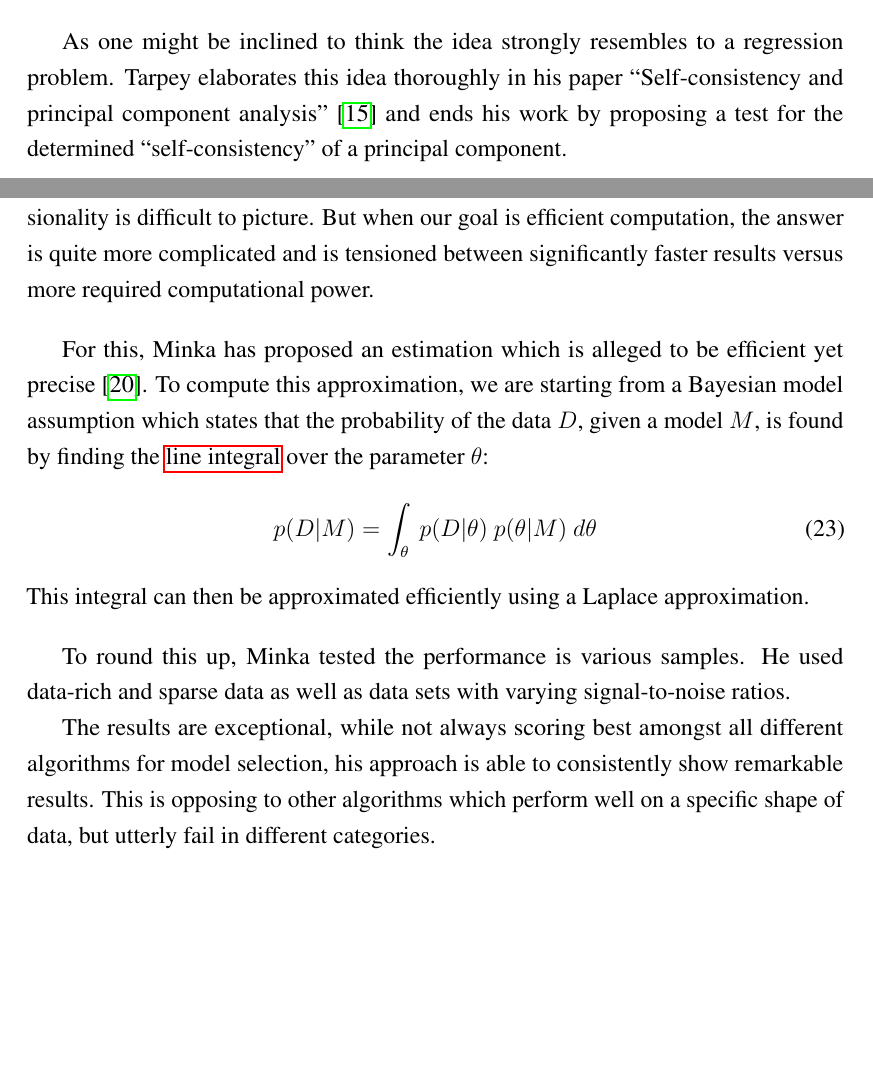
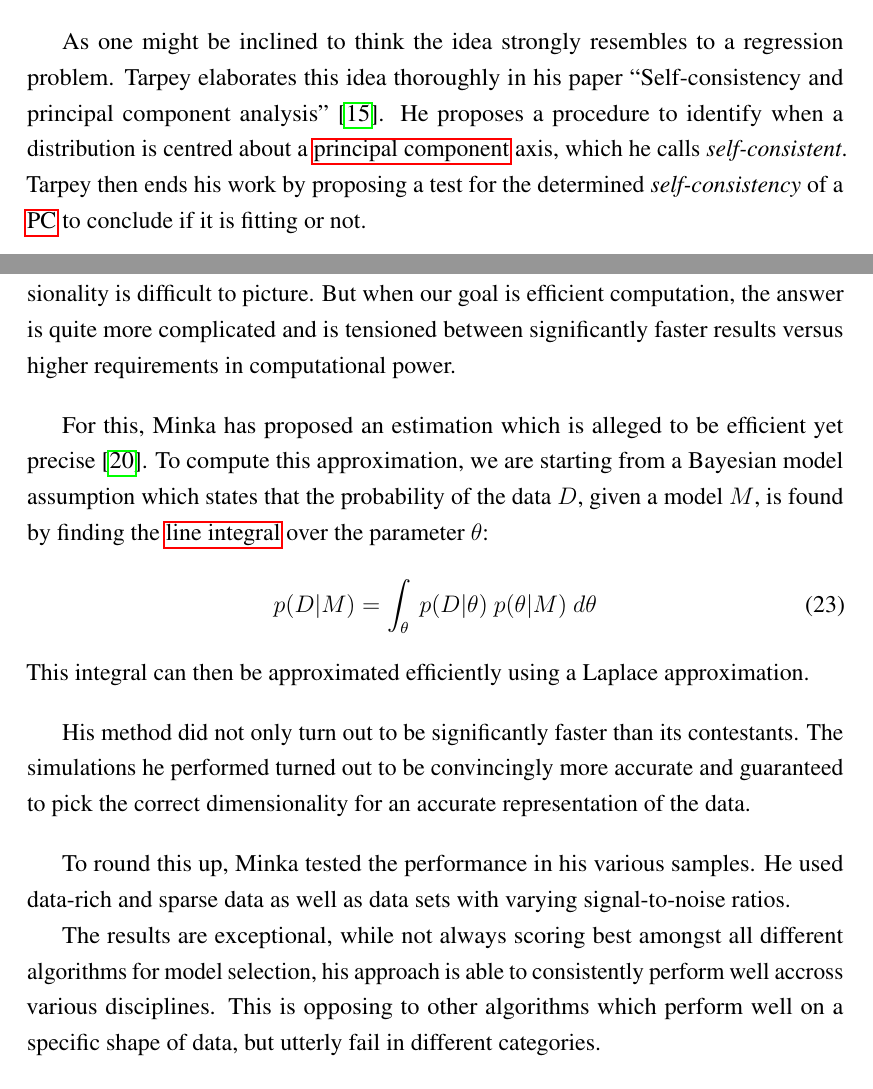
Before and after one commit to cedric-uden/Dimensionality-Reduction, a LaTeX document (report/main.tex, which reads report/source/3300-standard_appoach.tex, report/source/3500-pca_in_scikit.tex): two parts of pages 10 and 19 of 36, joined at a grey line, cut so that both start at the same text, the shorter picture padded with empty space. Compiled offline with pdfLaTeX.

Commit message:
rewrote some conclusions

```diff
--- a/report/source/3300-standard_appoach.tex
+++ b/report/source/3300-standard_appoach.tex
@@ -26,7 +26,9 @@ As we can observe, when we pick the right \gls{hyperplane}, such as the x axis s
 
 
 As one might be inclined to think the idea strongly resembles to a regression problem.
-\citeauthor{tarpey1999self} elaborates this idea thoroughly in his paper \citetitle{tarpey1999self} \cite{tarpey1999self} and ends his work by proposing a test for the determined ``self-consistency'' of a principal component.
+\citeauthor{tarpey1999self} elaborates this idea thoroughly in his paper \citetitle{tarpey1999self} \cite{tarpey1999self}.
+He proposes a procedure to identify when a distribution is centred about a \acrlong{pc} axis, which he calls \emph{self-consistent}.
+\citeauthor{tarpey1999self} then ends his work by proposing a test for the determined \emph{self-consistency} of a \gls{pc} to conclude if it is fitting or not.
 
 
 % \item \cite{tarpey1999self} has good approaches to get behind the idea of projection
--- a/report/source/3500-pca_in_scikit.tex
+++ b/report/source/3500-pca_in_scikit.tex
@@ -247,7 +247,7 @@ This routine is still the default when calling an \gls{svd} in Matlab for exampl
 
 One key issue in \acrlong{pca} is how to decide which \glspl{pc} to keep.
 When our goal is to visualise data, the answer is trivial: 2 or 3 since higher dimensionality is difficult to picture.
-But when our goal is efficient computation, the answer is quite more complicated and is tensioned between significantly faster results versus more required computational power.
+But when our goal is efficient computation, the answer is quite more complicated and is tensioned between significantly faster results versus higher requirements in computational power.
 \bigskip
 
 
@@ -263,10 +263,16 @@ To compute this approximation, we are starting from a Bayesian model assumption
 This integral can then be approximated efficiently using a Laplace approximation.
 \bigskip
 
-To round this up, \citeauthor{minka2000automatic} tested the performance is various samples.
+
+His method did not only turn out to be significantly faster than its contestants.
+The simulations he performed turned out to be convincingly more accurate and guaranteed to pick the correct dimensionality for an accurate representation of the data.
+
+\bigskip
+
+To round this up, \citeauthor{minka2000automatic} tested the performance in his various samples.
 He used data-rich and sparse data as well as data sets with varying signal-to-noise ratios.
 
-The results are exceptional, while not always scoring best amongst all different algorithms for model selection, his approach is able to consistently show remarkable results.
+The results are exceptional, while not always scoring best amongst all different algorithms for model selection, his approach is able to consistently perform well accross various disciplines.
 This is opposing to other algorithms which perform well on a specific shape of data, but utterly fail in different categories.
 
 
```
